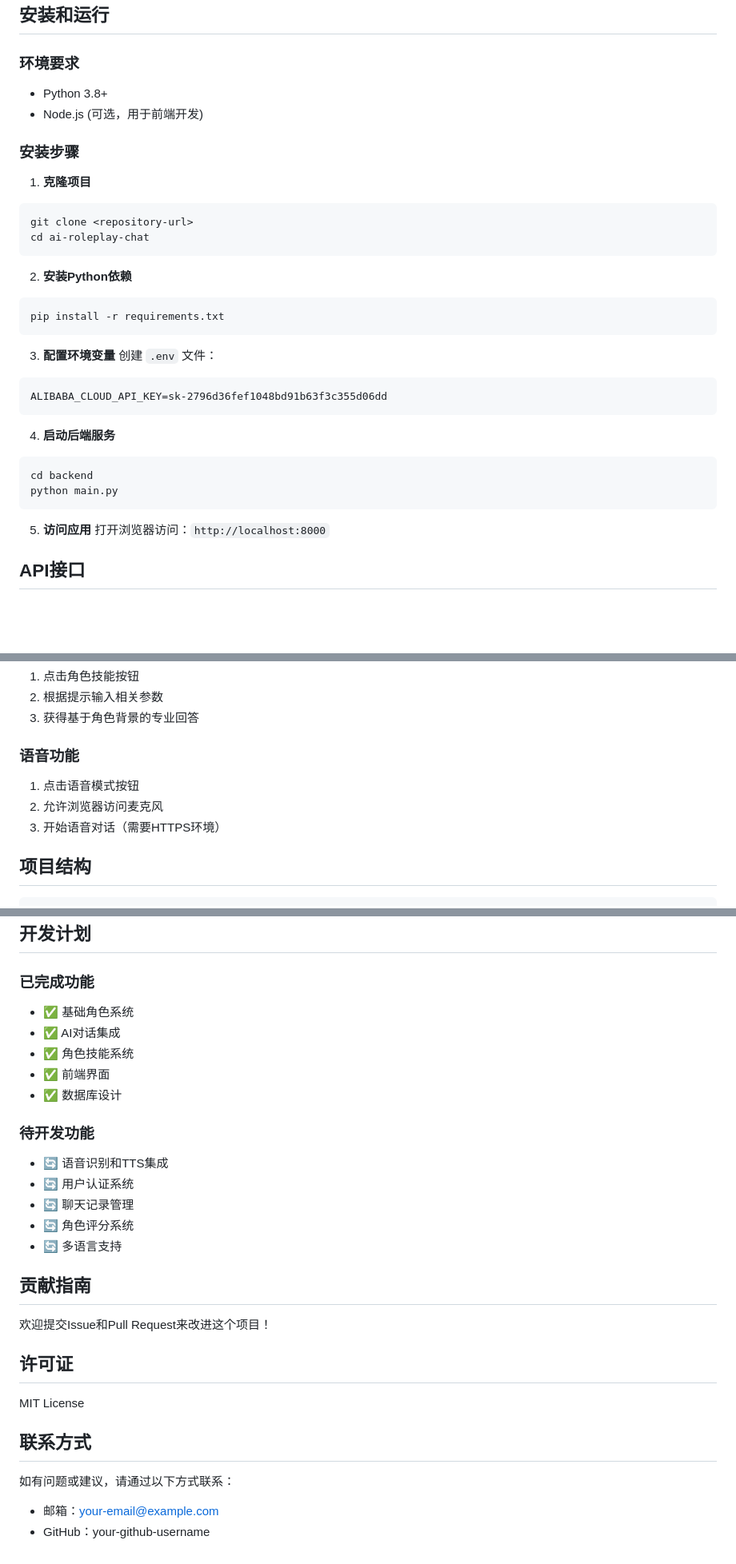
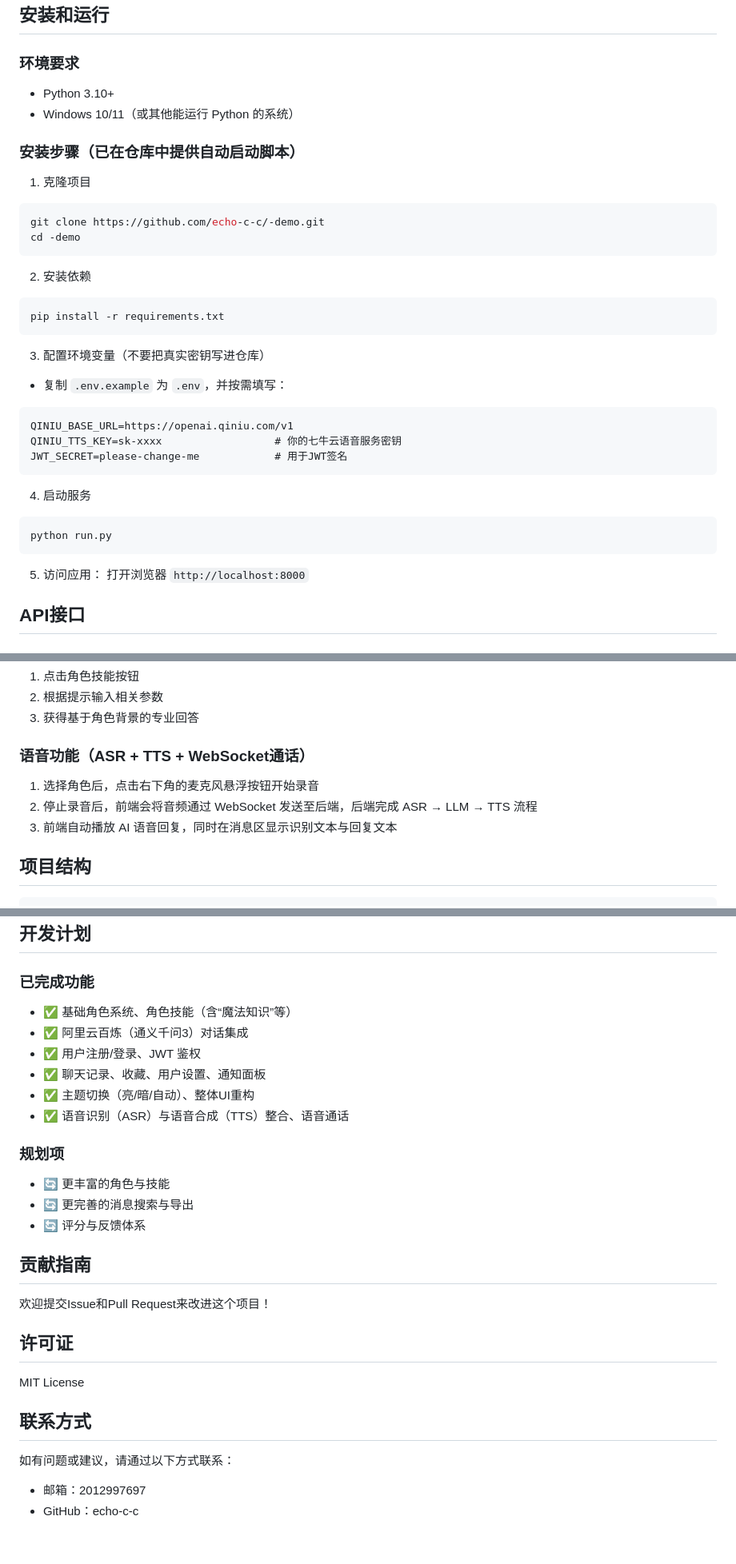
Before and after one commit to echo-c-c/-demo, a Markdown page: README.md, 3 parts joined by grey strips. Shown at 80% size. GitHub-like rendering; blank space fills up the shorter version.

Commit message:
docs: update README and setup instructions

````diff
--- a/README.md
+++ b/README.md
@@ -78,36 +78,37 @@
 ## 安装和运行
 
 ### 环境要求
-- Python 3.8+
-- Node.js (可选，用于前端开发)
+- Python 3.10+
+- Windows 10/11（或其他能运行 Python 的系统）
 
-### 安装步骤
+### 安装步骤（已在仓库中提供自动启动脚本）
 
-1. **克隆项目**
+1. 克隆项目
 ```bash
-git clone <repository-url>
-cd ai-roleplay-chat
+git clone https://github.com/echo-c-c/-demo.git
+cd -demo
 ```
 
-2. **安装Python依赖**
+2. 安装依赖
 ```bash
 pip install -r requirements.txt
 ```
 
-3. **配置环境变量**
-创建 `.env` 文件：
+3. 配置环境变量（不要把真实密钥写进仓库）
+- 复制 `.env.example` 为 `.env`，并按需填写：
 ```
-ALIBABA_CLOUD_API_KEY=sk-2796d36fef1048bd91b63f3c355d06dd
+QINIU_BASE_URL=https://openai.qiniu.com/v1
+QINIU_TTS_KEY=sk-xxxx                  # 你的七牛云语音服务密钥
+JWT_SECRET=please-change-me            # 用于JWT签名
 ```
 
-4. **启动后端服务**
+4. 启动服务
 ```bash
-cd backend
-python main.py
+python run.py
 ```
 
-5. **访问应用**
-打开浏览器访问：`http://localhost:8000`
+5. 访问应用：
+打开浏览器 `http://localhost:8000`
 
 ## API接口
 
@@ -137,10 +138,10 @@ python main.py
 2. 根据提示输入相关参数
 3. 获得基于角色背景的专业回答
 
-### 语音功能
-1. 点击语音模式按钮
-2. 允许浏览器访问麦克风
-3. 开始语音对话（需要HTTPS环境）
+### 语音功能（ASR + TTS + WebSocket通话）
+1. 选择角色后，点击右下角的麦克风悬浮按钮开始录音
+2. 停止录音后，前端会将音频通过 WebSocket 发送至后端，后端完成 ASR → LLM → TTS 流程
+3. 前端自动播放 AI 语音回复，同时在消息区显示识别文本与回复文本
 
 ## 项目结构
 
@@ -161,18 +162,17 @@ ai-roleplay-chat/
 ## 开发计划
 
 ### 已完成功能
-- ✅ 基础角色系统
-- ✅ AI对话集成
-- ✅ 角色技能系统
-- ✅ 前端界面
-- ✅ 数据库设计
+- ✅ 基础角色系统、角色技能（含“魔法知识”等）
+- ✅ 阿里云百炼（通义千问3）对话集成
+- ✅ 用户注册/登录、JWT 鉴权
+- ✅ 聊天记录、收藏、用户设置、通知面板
+- ✅ 主题切换（亮/暗/自动）、整体UI重构
+- ✅ 语音识别（ASR）与语音合成（TTS）整合、语音通话
 
-### 待开发功能
-- 🔄 语音识别和TTS集成
-- 🔄 用户认证系统
-- 🔄 聊天记录管理
-- 🔄 角色评分系统
-- 🔄 多语言支持
+### 规划项
+- 🔄 更丰富的角色与技能
+- 🔄 更完善的消息搜索与导出
+- 🔄 评分与反馈体系
 
 ## 贡献指南
 
@@ -185,5 +185,5 @@ MIT License
 ## 联系方式
 
 如有问题或建议，请通过以下方式联系：
-- 邮箱：your-email@example.com
-- GitHub：your-github-username
+- 邮箱：2012997697
+- GitHub：echo-c-c
````
